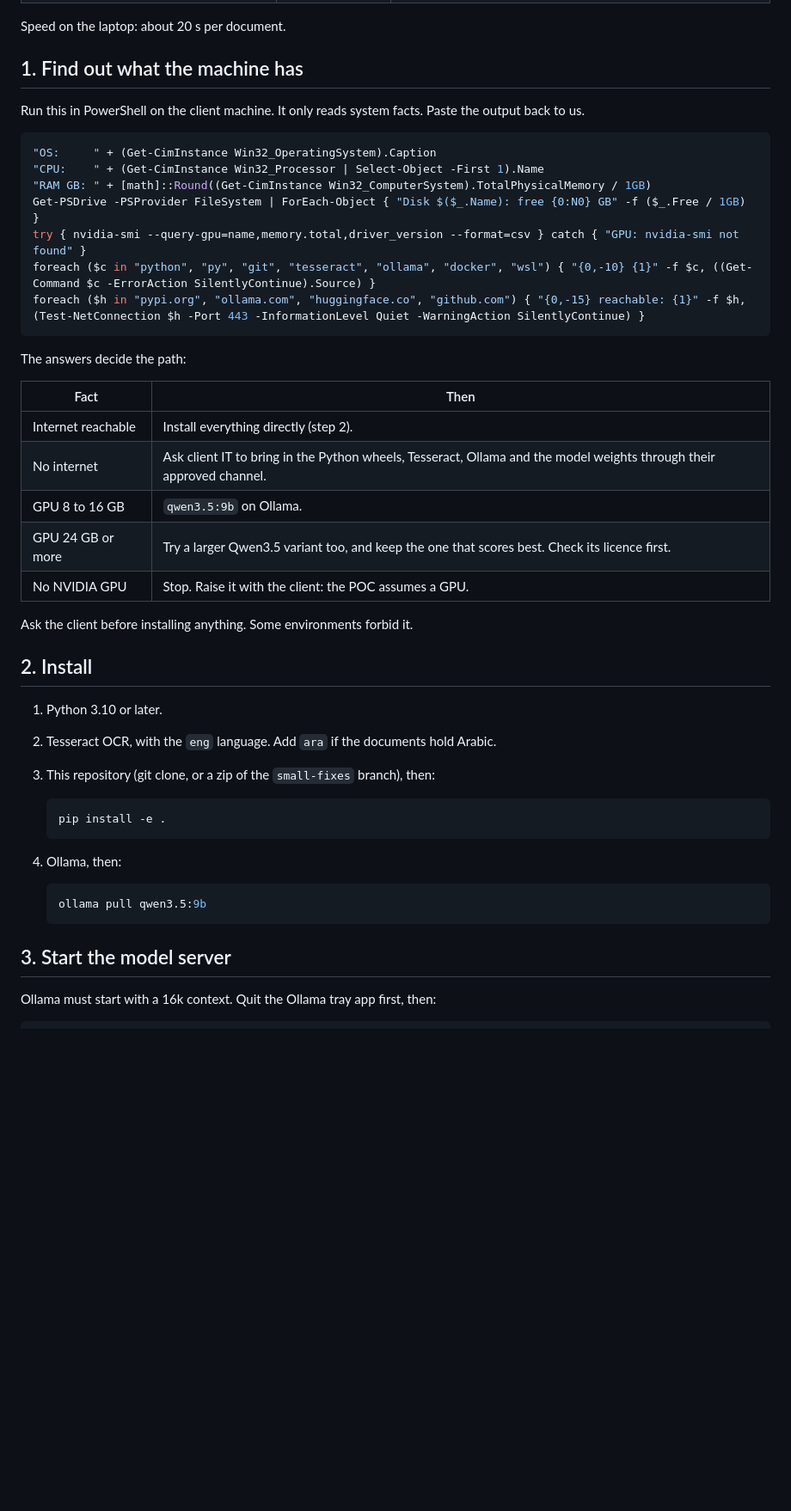
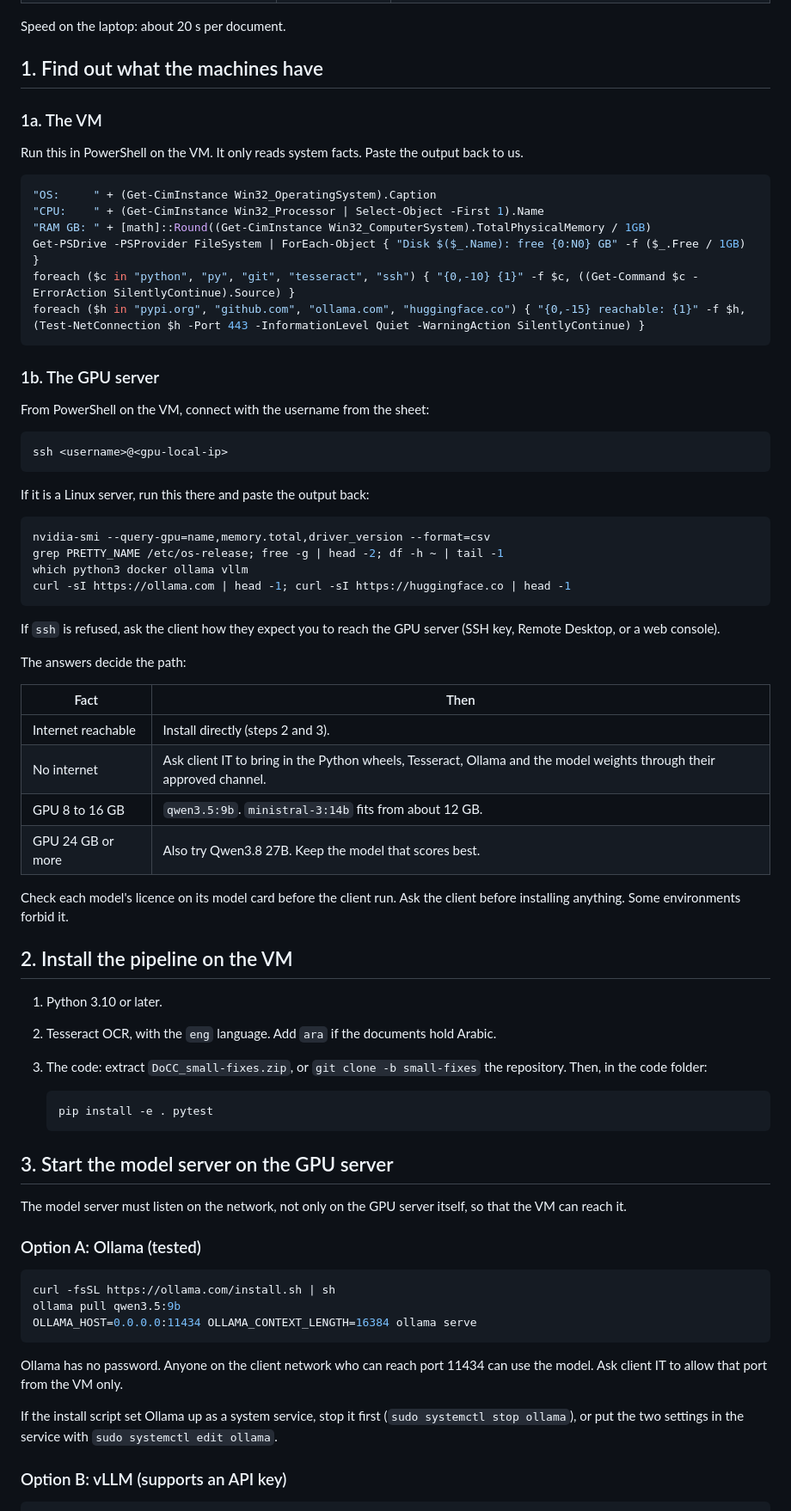
Before and after one commit to hoticecream23/DoCC, a Markdown page: docs/client_poc_setup.md, the part around one of its changes. Shown at 86% size. Rendered like a GitHub page; blank space fills up the shorter version.

````diff
--- a/docs/client_poc_setup.md
+++ b/docs/client_poc_setup.md
@@ -17,49 +33,84 @@ every document falls back to the baseline:
 
 Speed on the laptop: about 20 s per document.
 
-## 1. Find out what the machine has
+## 1. Find out what the machines have
 
-Run this in PowerShell on the client machine. It only reads system facts.
-Paste the output back to us.
+### 1a. The VM
+
+Run this in PowerShell on the VM. It only reads system facts. Paste the
+output back to us.
 
 ```powershell
 "OS:     " + (Get-CimInstance Win32_OperatingSystem).Caption
 "CPU:    " + (Get-CimInstance Win32_Processor | Select-Object -First 1).Name
 "RAM GB: " + [math]::Round((Get-CimInstance Win32_ComputerSystem).TotalPhysicalMemory / 1GB)
 Get-PSDrive -PSProvider FileSystem | ForEach-Object { "Disk $($_.Name): free {0:N0} GB" -f ($_.Free / 1GB) }
-try { nvidia-smi --query-gpu=name,memory.total,driver_version --format=csv } catch { "GPU: nvidia-smi not found" }
-foreach ($c in "python", "py", "git", "tesseract", "ollama", "docker", "wsl") { "{0,-10} {1}" -f $c, ((Get-Command $c -ErrorAction SilentlyContinue).Source) }
-foreach ($h in "pypi.org", "ollama.com", "huggingface.co", "github.com") { "{0,-15} reachable: {1}" -f $h, (Test-NetConnection $h -Port 443 -InformationLevel Quiet -WarningAction SilentlyContinue) }
+foreach ($c in "python", "py", "git", "tesseract", "ssh") { "{0,-10} {1}" -f $c, ((Get-Command $c -ErrorAction SilentlyContinue).Source) }
+foreach ($h in "pypi.org", "github.com", "ollama.com", "huggingface.co") { "{0,-15} reachable: {1}" -f $h, (Test-NetConnection $h -Port 443 -InformationLevel Quiet -WarningAction SilentlyContinue) }
 ```
+
+### 1b. The GPU server
+
+From PowerShell on the VM, connect with the username from the sheet:
+
+```powershell
+ssh <username>@<gpu-local-ip>
+```
+
+If it is a Linux server, run this there and paste the output back:
+
+```bash
+nvidia-smi --query-gpu=name,memory.total,driver_version --format=csv
+grep PRETTY_NAME /etc/os-release; free -g | head -2; df -h ~ | tail -1
+which python3 docker ollama vllm
+curl -sI https://ollama.com | head -1; curl -sI https://huggingface.co | head -1
+```
+
+If `ssh` is refused, ask the client how they expect you to reach the GPU
+server (SSH key, Remote Desktop, or a web console).
 
 The answers decide the path:
 
 | Fact | Then |
 | --- | --- |
-| Internet reachable | Install everything directly (step 2). |
+| Internet reachable | Install directly (steps 2 and 3). |
 | No internet | Ask client IT to bring in the Python wheels, Tesseract, Ollama and the model weights through their approved channel. |
-| GPU 8 to 16 GB | `qwen3.5:9b` on Ollama. |
-| GPU 24 GB or more | Try a larger Qwen3.5 variant too, and keep the one that scores best. Check its licence first. |
-| No NVIDIA GPU | Stop. Raise it with the client: the POC assumes a GPU. |
+| GPU 8 to 16 GB | `qwen3.5:9b`. `ministral-3:14b` fits from about 12 GB. |
+| GPU 24 GB or more | Also try Qwen3.8 27B. Keep the model that scores best. |
 
+Check each model's licence on its model card before the client run.
 Ask the client before installing anything. Some environments forbid it.
 
-## 2. Install
+## 2. Install the pipeline on the VM
 
 1. Python 3.10 or later.
 2. Tesseract OCR, with the `eng` language. Add `ara` if the documents hold Arabic.
-3. This repository (git clone, or a zip of the `small-fixes` branch), then:
+3. The code: extract `DoCC_small-fixes.zip`, or `git clone -b small-fixes` the
+   repository. Then, in the code folder:
 
    ```powershell
-   pip install -e .
+   pip install -e . pytest
    ```
 
-4. Ollama, then:
+## 3. Start the model server on the GPU server
 
-   ```powershell
-   ollama pull qwen3.5:9b
-   ```
+The model server must listen on the network, not only on the GPU server
+itself, so that the VM can reach it.
 
-## 3. Start the model server
+### Option A: Ollama (tested)
 
-Ollama must start with a 16k context. Quit the Ollama tray app first, then:
+```bash
+curl -fsSL https://ollama.com/install.sh | sh
+ollama pull qwen3.5:9b
+OLLAMA_HOST=0.0.0.0:11434 OLLAMA_CONTEXT_LENGTH=16384 ollama serve
+```
+
+Ollama has no password. Anyone on the client network who can reach port
+11434 can use the model. Ask client IT to allow that port from the VM only.
+
+If the install script set Ollama up as a system service, stop it first
+(`sudo systemctl stop ollama`), or put the two settings in the service with
+`sudo systemctl edit ollama`.
+
+### Option B: vLLM (supports an API key)
+
````
Also changed, not shown: other parts of docs/client_poc_setup.md (+66 -13 lines).
